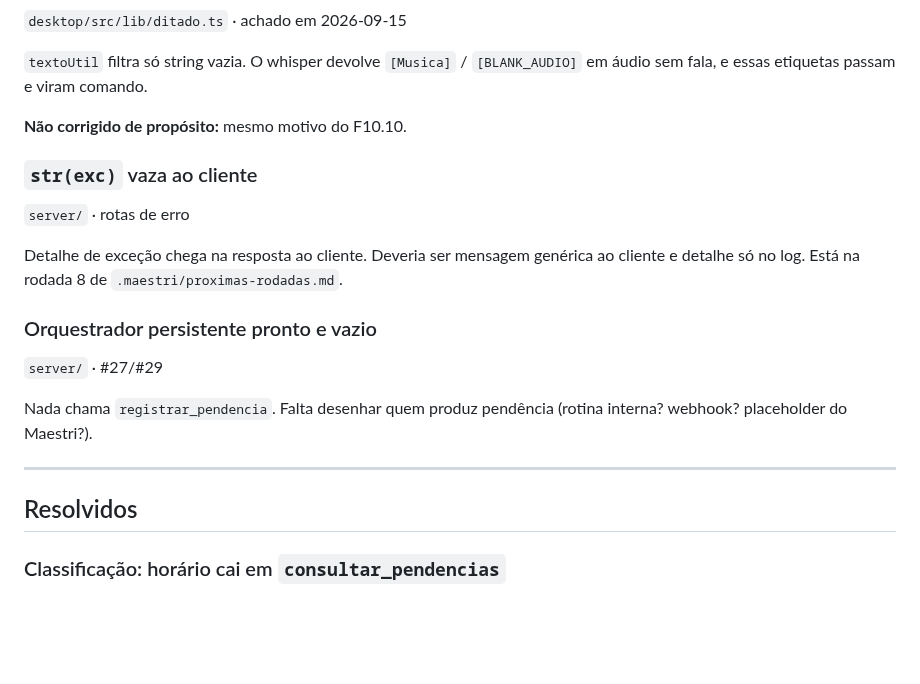
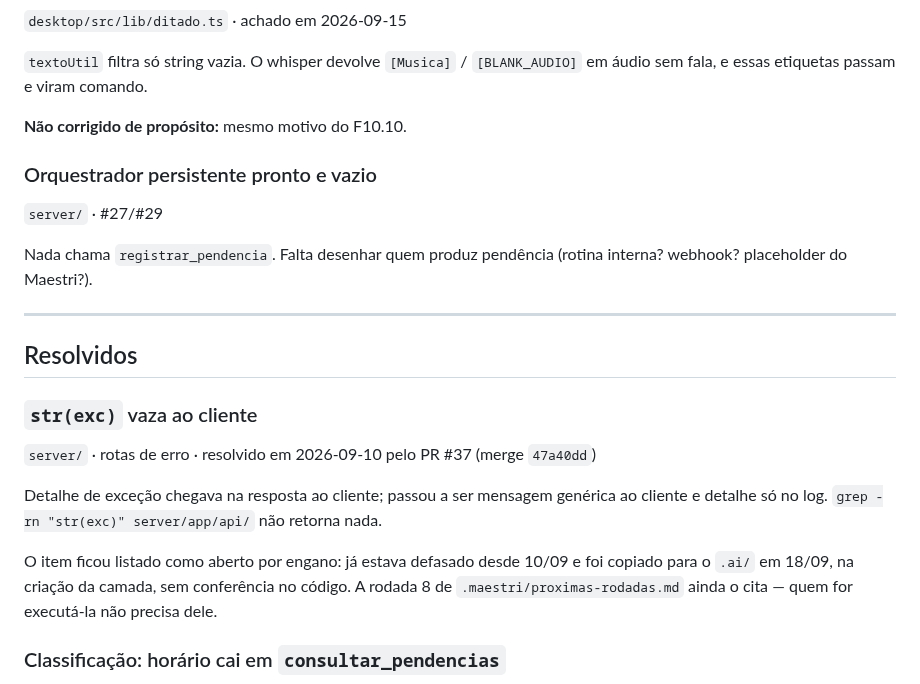
Before and after one commit to marcusviniciusend/shogun, a Markdown page: .ai/known-issues.md, the part around the change. GitHub-like rendering; blank space fills up the shorter version.

Commit message:
docs(repo): fechar o item de str(exc) ja resolvido pelo PR 37
O item estava defasado desde 10/09: o PR #37 (merge 47a40dd) sanitizou as
respostas de erro e 'grep -rn "str(exc)" server/app/api/' nao retorna nada.
Ele seguia listado como aberto porque foi copiado para o .ai/ em 18/09, na
criacao da camada, sem conferencia no codigo.

A rodada 8 de .maestri/proximas-rodadas.md ainda o cita; a nota fica no item
resolvido para quem for executa-la.

Co-Authored-By: Claude Opus 5 (1M context) <noreply@anthropic.com>

```diff
--- a/.ai/known-issues.md
+++ b/.ai/known-issues.md
@@ -27,12 +27,6 @@ clique.
 
 **Não corrigido de propósito:** mesmo motivo do F10.10.
 
-### `str(exc)` vaza ao cliente
-`server/` · rotas de erro
-
-Detalhe de exceção chega na resposta ao cliente. Deveria ser mensagem genérica
-ao cliente e detalhe só no log. Está na rodada 8 de `.maestri/proximas-rodadas.md`.
-
 ### Orquestrador persistente pronto e vazio
 `server/` · #27/#29
 
@@ -42,6 +36,18 @@ interna? webhook? placeholder do Maestri?).
 ---
 
 ## Resolvidos
+
+### `str(exc)` vaza ao cliente
+`server/` · rotas de erro · resolvido em 2026-09-10 pelo PR #37 (merge `47a40dd`)
+
+Detalhe de exceção chegava na resposta ao cliente; passou a ser mensagem
+genérica ao cliente e detalhe só no log. `grep -rn "str(exc)" server/app/api/`
+não retorna nada.
+
+O item ficou listado como aberto por engano: já estava defasado desde 10/09 e
+foi copiado para o `.ai/` em 18/09, na criação da camada, sem conferência no
+código. A rodada 8 de `.maestri/proximas-rodadas.md` ainda o cita — quem for
+executá-la não precisa dele.
 
 ### Classificação: horário cai em `consultar_pendencias`
 `server/app/core/llm/base.py` · achado em 2026-09-15 · corrigido em 2026-09-19
```
